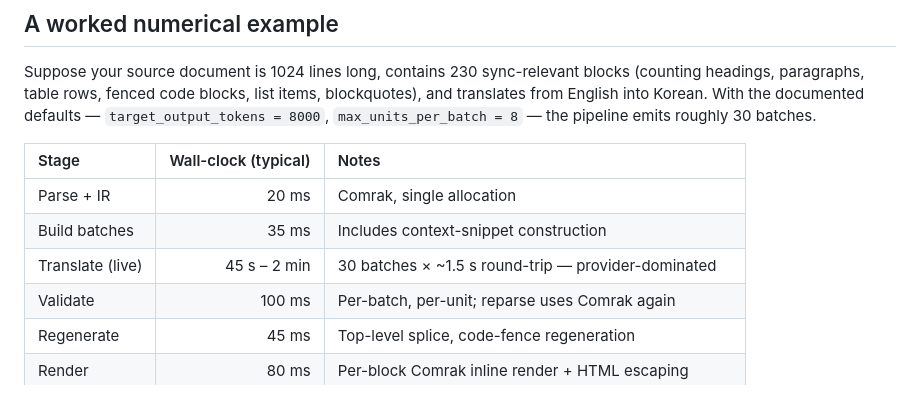
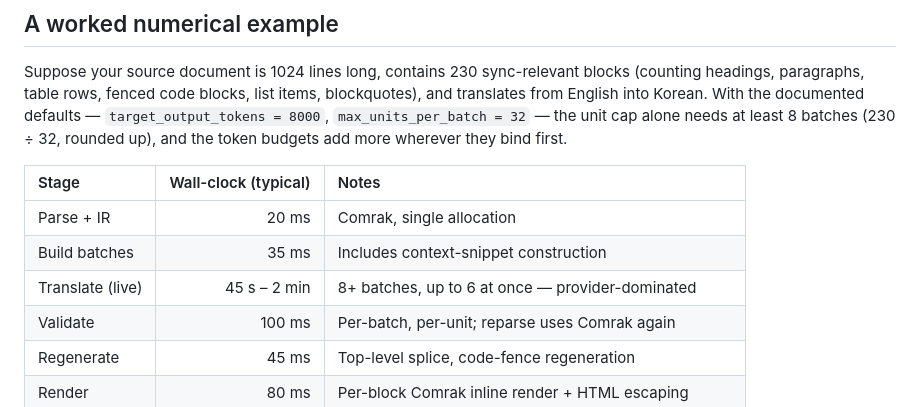
Before and after one commit to QuietJoon/transync, a Markdown page: samples/demo-complex.md, the part around the change. Rendered like a GitHub page.

```diff
--- a/samples/demo-complex.md
+++ b/samples/demo-complex.md
@@ -226,13 +226,14 @@ Suppose your source document is 1024 lines long, contains 230
 sync-relevant blocks (counting headings, paragraphs, table rows,
 fenced code blocks, list items, blockquotes), and translates from
 English into Korean. With the documented defaults — `target_output_tokens = 8000`,
-`max_units_per_batch = 8` — the pipeline emits roughly 30 batches.
+`max_units_per_batch = 32` — the unit cap alone needs at least 8 batches
+(230 ÷ 32, rounded up), and the token budgets add more wherever they bind first.
 
 | Stage            | Wall-clock (typical) | Notes                                                  |
 |:-----------------|---------------------:|:-------------------------------------------------------|
 | Parse + IR       |        20 ms         | Comrak, single allocation                              |
 | Build batches    |        35 ms         | Includes context-snippet construction                  |
-| Translate (live) |   45 s – 2 min       | 30 batches × ~1.5 s round-trip — provider-dominated    |
+| Translate (live) |   45 s – 2 min       | 8+ batches, up to 6 at once — provider-dominated       |
 | Validate         |       100 ms         | Per-batch, per-unit; reparse uses Comrak again         |
 | Regenerate       |        45 ms         | Top-level splice, code-fence regeneration              |
 | Render           |        80 ms         | Per-block Comrak inline render + HTML escaping         |
```
Also changed, not shown: docs/Quick_Start.md (+13 -3 lines).
